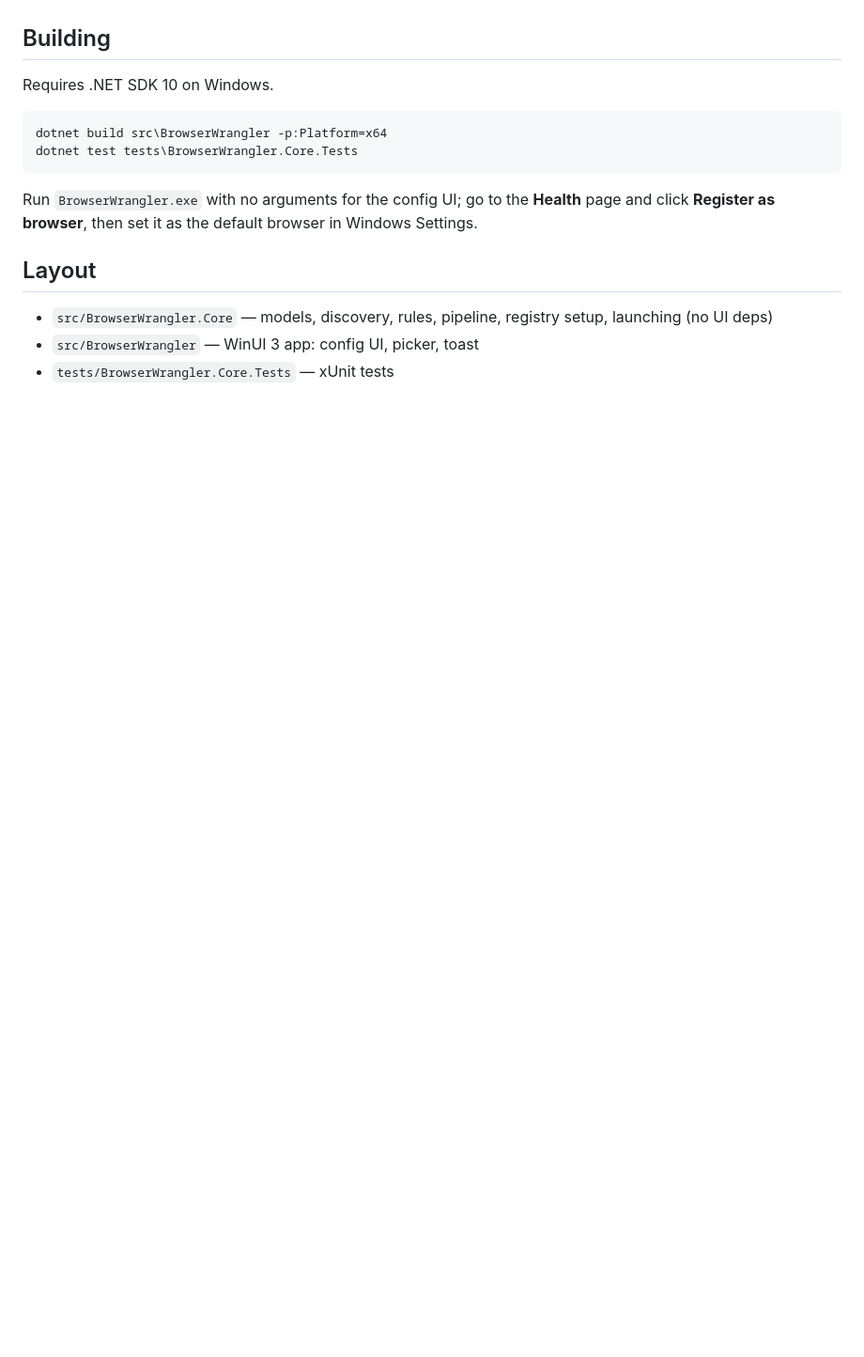
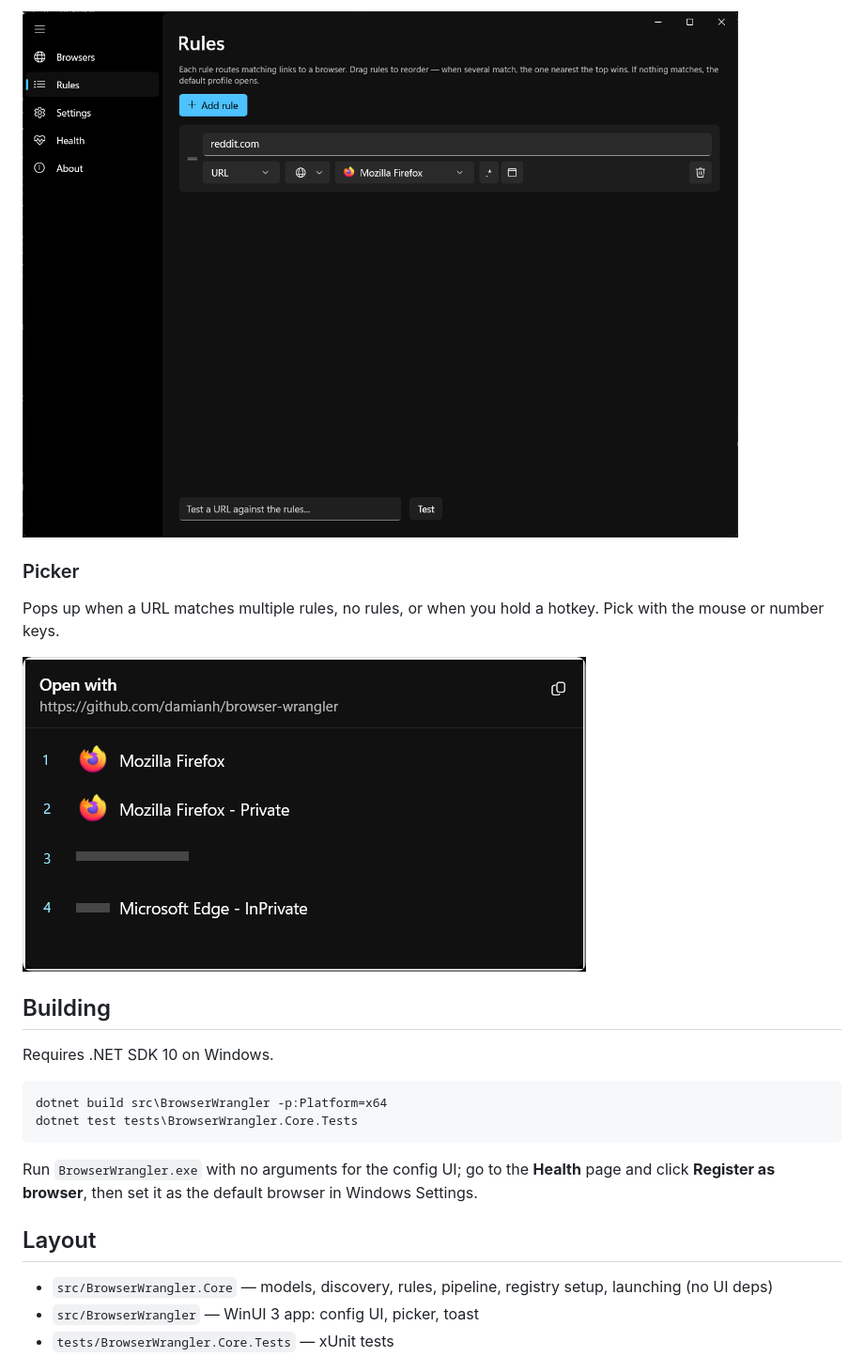
Before and after one commit to damianh/browser-wrangler, a Markdown page: README.md, the part around one of its changes. Shown at 94% size. GitHub-like rendering; pictures changed too: docs/img/picker.png (added), docs/img/rules.png (added); blank space fills up the shorter version.

```diff
--- a/README.md
+++ b/README.md
@@ -19,3 +51,11 @@ by [aloneguid](https://github.com/aloneguid), licensed under the Apache License
+![Rules page](docs/img/rules.png)
+
+### Picker
+
+Pops up when a URL matches multiple rules, no rules, or when you hold a hotkey.
+Pick with the mouse or number keys.
+
+![Picker](docs/img/picker.png)
 
 ## Building
 
```
Also changed, not shown: other parts of README.md (+39 -6 lines), docs/img/browsers.png (added).
